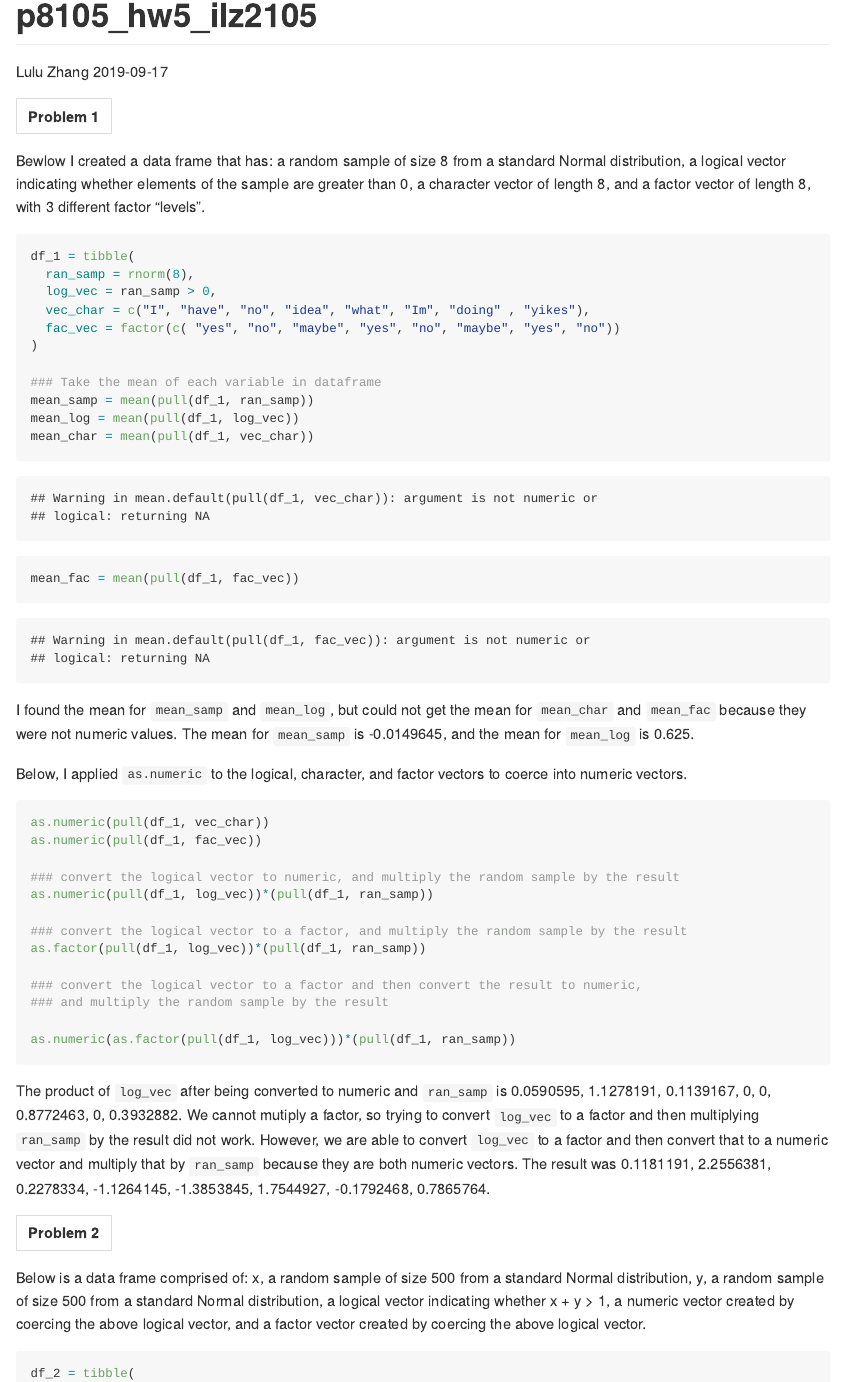
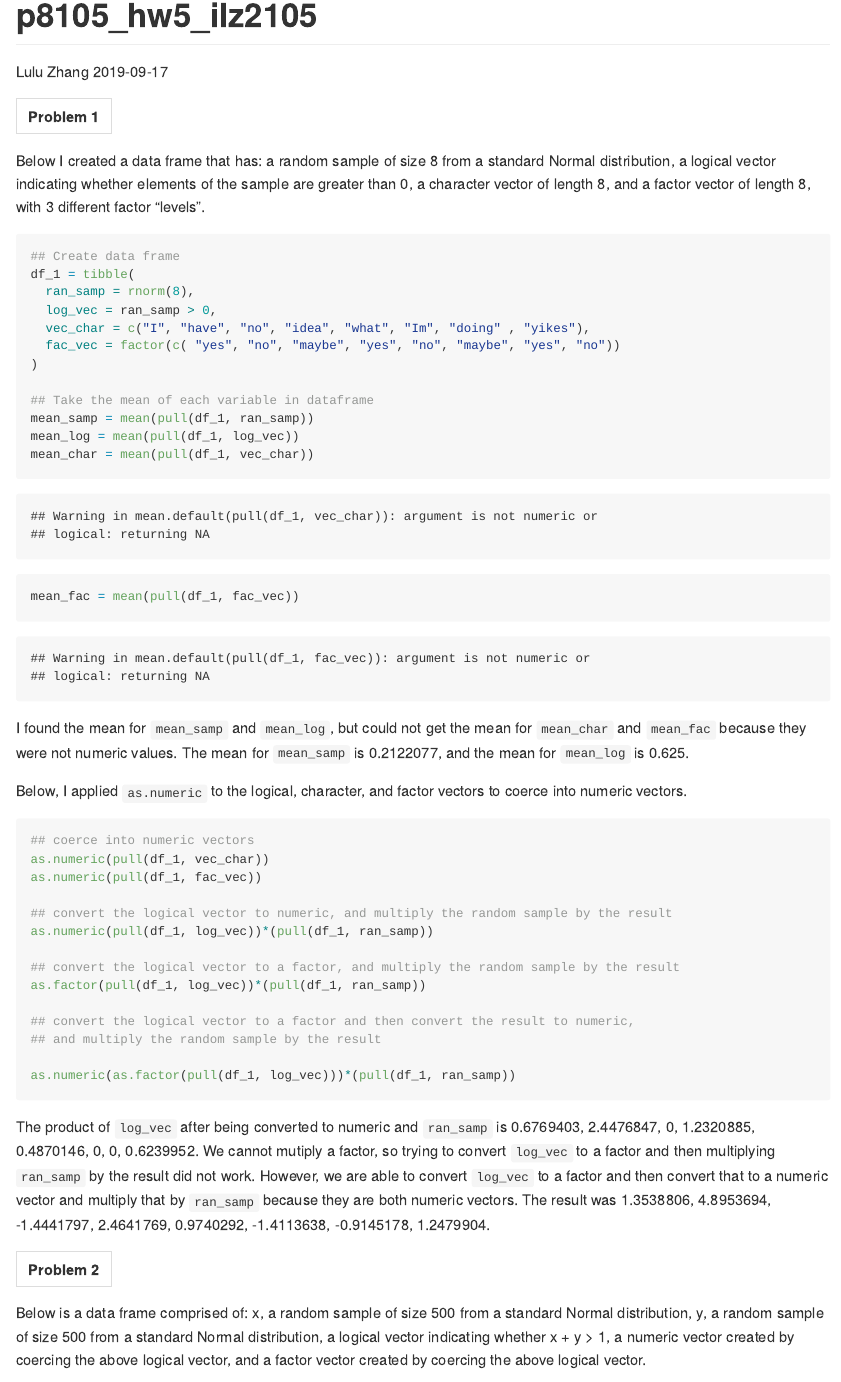
Before and after one commit to ilz2105/p8105_hw1_ilz2105, an R Markdown document (p8105_hw1_ilz2105.rmd): the page in a window 1100 px wide, from its top. The pictures show the output file p8105_hw1_ilz2105.md that the author committed with the source, drawn offline in the style of GitHub.

Commit message:
added comments

````diff
--- a/p8105_hw1_ilz2105.rmd
+++ b/p8105_hw1_ilz2105.rmd
@@ -14,7 +14,7 @@ __Problem 1__
 library(tidyverse)
 ```
 
-Bewlow I created a data frame that has:
+Below I created a data frame that has:
   a random sample of size 8 from a standard Normal distribution,
   a logical vector indicating whether elements of the sample are greater than 0,
   a character vector of length 8, and
@@ -22,6 +22,7 @@ Bewlow I created a data frame that has:
 
 ```{r df_create}
 
+## Create data frame
 df_1 = tibble(
   ran_samp = rnorm(8),
   log_vec = ran_samp > 0,
@@ -29,7 +30,7 @@ df_1 = tibble(
   fac_vec = factor(c( "yes", "no", "maybe", "yes", "no", "maybe", "yes", "no"))
 )
 
-### Take the mean of each variable in dataframe
+## Take the mean of each variable in dataframe
 mean_samp = mean(pull(df_1, ran_samp))
 mean_log = mean(pull(df_1, log_vec))
 mean_char = mean(pull(df_1, vec_char))
@@ -47,17 +48,18 @@ factor vectors to coerce into numeric vectors.
 
 ```{r, eval = FALSE}
 
+## coerce into numeric vectors
 as.numeric(pull(df_1, vec_char))
 as.numeric(pull(df_1, fac_vec))
 
-### convert the logical vector to numeric, and multiply the random sample by the result
+## convert the logical vector to numeric, and multiply the random sample by the result
 as.numeric(pull(df_1, log_vec))*(pull(df_1, ran_samp))
 
-### convert the logical vector to a factor, and multiply the random sample by the result
+## convert the logical vector to a factor, and multiply the random sample by the result
 as.factor(pull(df_1, log_vec))*(pull(df_1, ran_samp))
 
-### convert the logical vector to a factor and then convert the result to numeric,
-### and multiply the random sample by the result
+## convert the logical vector to a factor and then convert the result to numeric,
+## and multiply the random sample by the result
 
 as.numeric(as.factor(pull(df_1, log_vec)))*(pull(df_1, ran_samp))
 ```
````
Also changed, not shown: p8105_hw1_ilz2105.md, plot_1.png, p8105_hw1_ilz2105.rmd (15 more changed lines).
